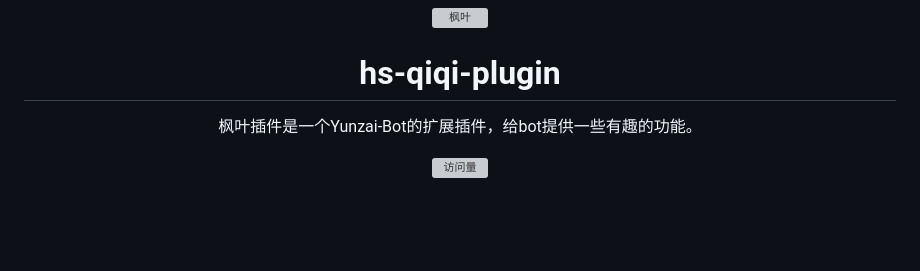
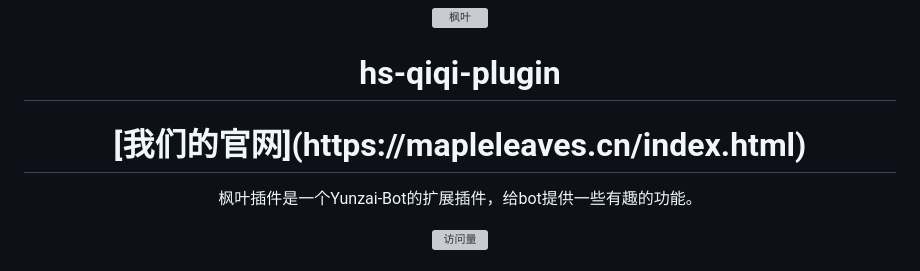
Before and after one commit to Kesally/hs-qiqi-cv-plugin, a Markdown page: README.md, the part around one of its changes. GitHub-like rendering; blank space fills up the shorter version; grey boxes are pictures that could not be loaded.

```diff
--- a/README.md
+++ b/README.md
@@ -4,6 +4,9 @@
 
 
 <h1>hs-qiqi-plugin</h1>
+
+
+<h1>[我们的官网](https://mapleleaves.cn/index.html)</h1>
 
 
 枫叶插件是一个Yunzai-Bot的扩展插件，给bot提供一些有趣的功能。
```
Also changed, not shown: other parts of README.md (+2 -1 lines).
